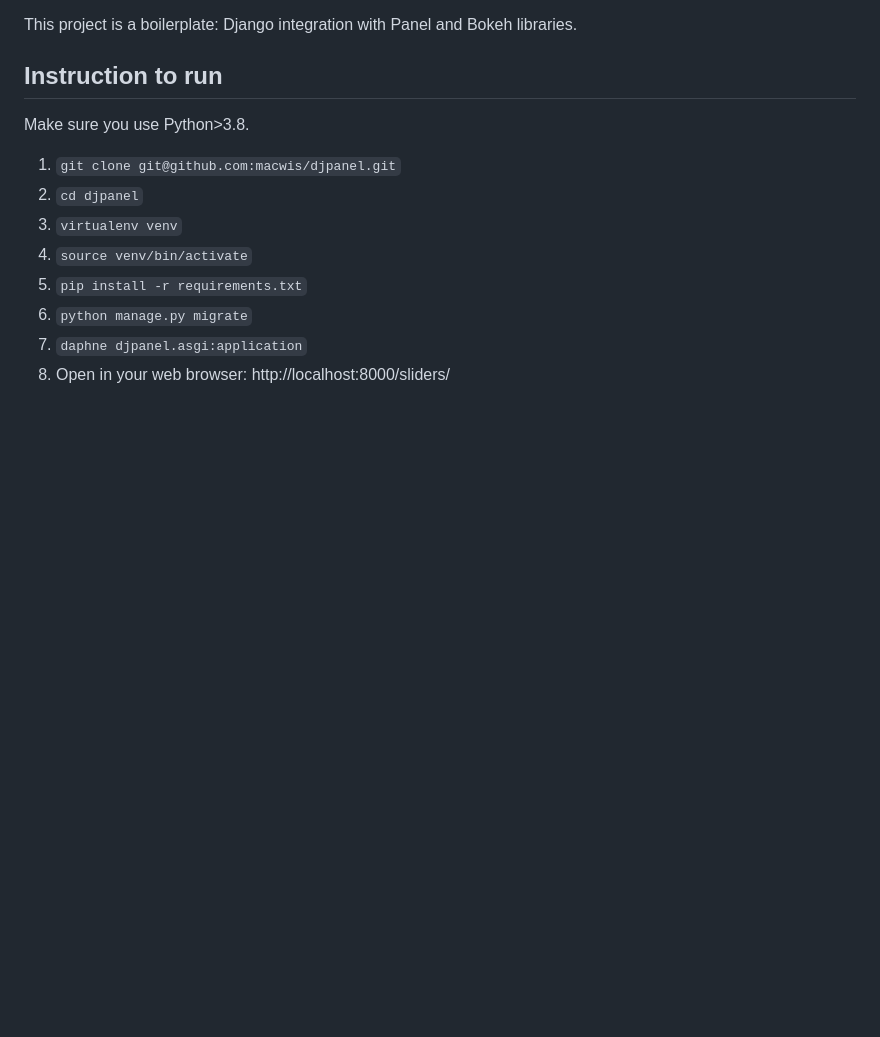
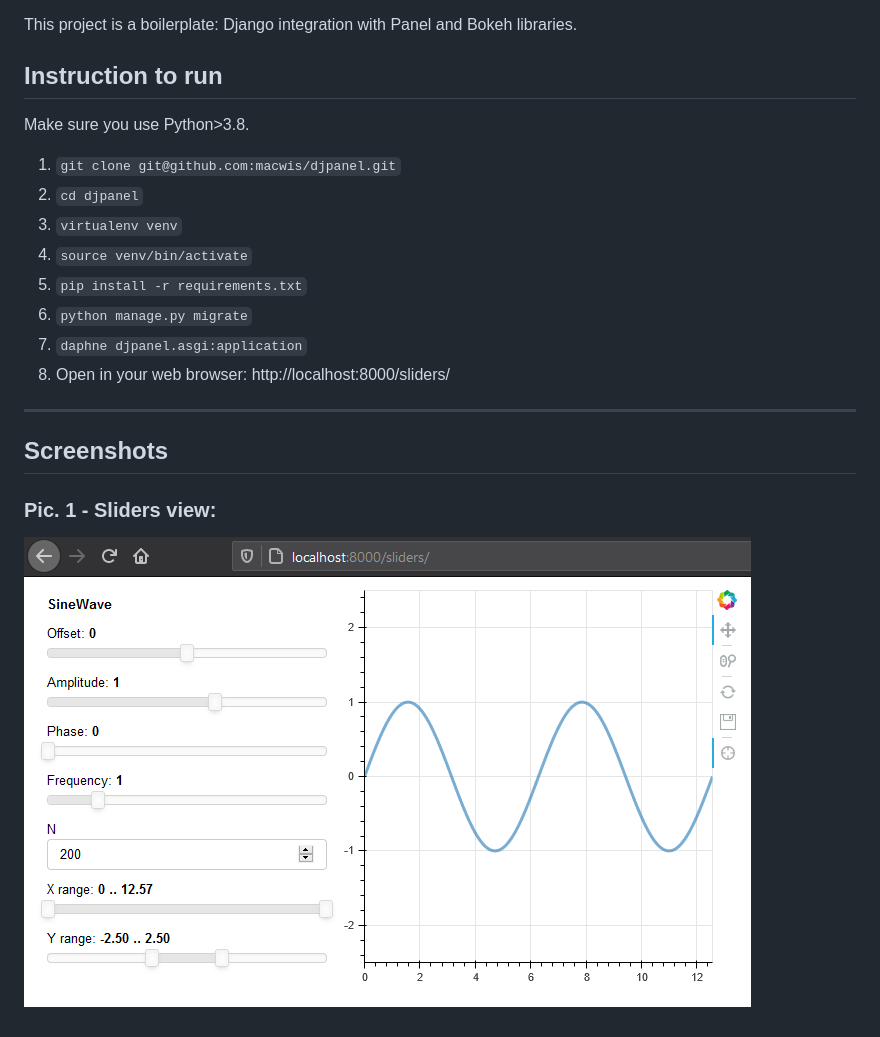
Before and after one commit to macwis/djpanel, a Markdown page: README.md, the part around the change. Rendered like a GitHub page; pictures changed too: django_panel.png (added); blank space fills up the shorter version.

Commit message:
Sliders view

```diff
--- a/README.md
+++ b/README.md
@@ -15,3 +15,10 @@ Make sure you use Python>3.8.
 6. `python manage.py migrate`
 7. `daphne djpanel.asgi:application`
 8. Open in your web browser: http://localhost:8000/sliders/
+
+---
+
+## Screenshots
+
+### Pic. 1 - Sliders view:
+![](django_panel.png?raw=true "Sliders")
```
